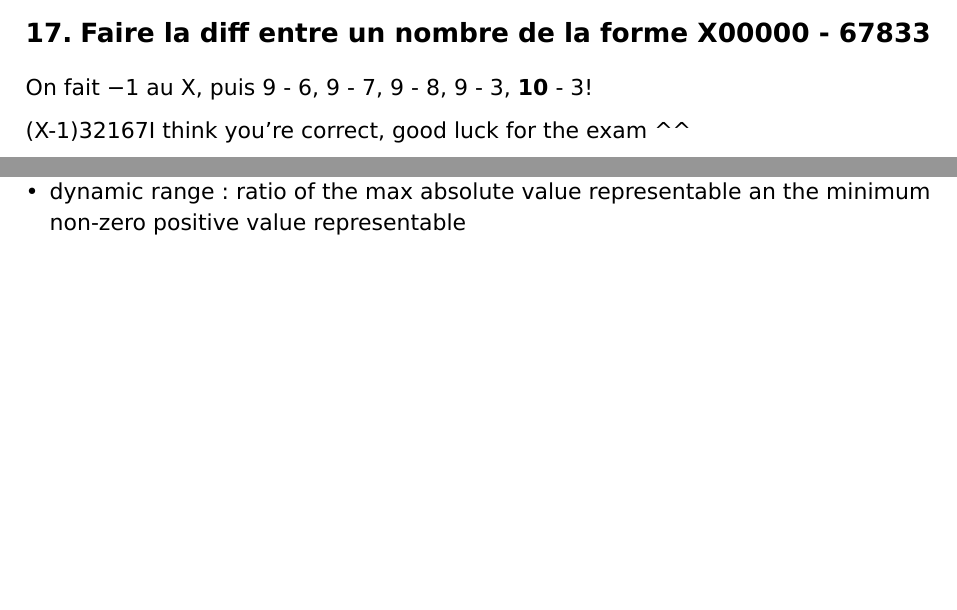
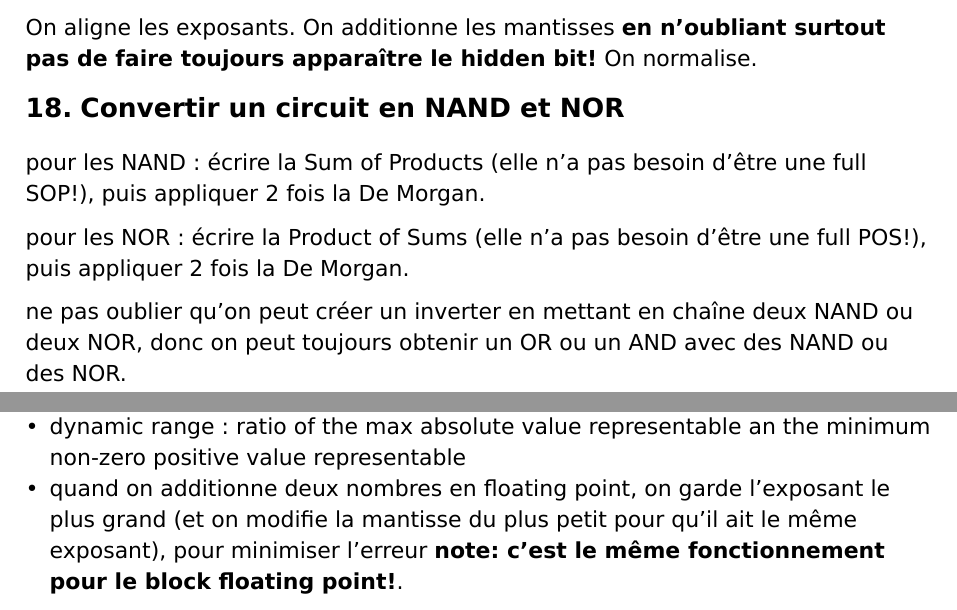
Before and after one commit to simon-epfl/notes-ba2-simon, a Typst document (fds/fds-tricks-1.typ): two parts of pages 7 and 8 of 8 before the commit and two parts of pages 8 and 9 of 9 after it, joined at a grey line, cut at the place of the change, the shorter picture padded with empty space. The pictures show the PDF file fds/fds-tricks-1.pdf that the author committed with the source.

Commit message:
fds: add new circuits

```diff
--- a/fds/fds-tricks-1.typ
+++ b/fds/fds-tricks-1.typ
@@ -139,11 +141,17 @@ $
 
 On écrit la mantisse avec un bit de plus. On ajoute +1. On prend le résultat tronqué.
 
-== Faire la diff entre un nombre de la forme X00000 - 67833
+== Addition/Soustraction en floating point
 
-On fait -1 au X, puis 9 - 6, 9 - 7, 9 - 8, 9 - 3, *10* - 3!
+On aligne les exposants. On additionne les mantisses *en n'oubliant surtout pas de faire toujours apparaître le hidden bit!* On normalise.
 
-(X-1)32167I think you're correct, good luck for the exam ^^
+== Convertir un circuit en NAND et NOR
+
+pour les NAND : écrire la Sum of Products (elle n'a pas besoin d'être une full SOP!), puis appliquer 2 fois la De Morgan.
+
+pour les NOR : écrire la Product of Sums (elle n'a pas besoin d'être une full POS!), puis appliquer 2 fois la De Morgan.
+
+ne pas oublier qu'on peut créer un inverter en mettant en chaîne deux NAND ou deux NOR, donc on peut toujours obtenir un OR ou un AND avec des NAND ou des NOR.
 
 #pagebreak()
 
@@ -162,3 +170,4 @@ On fait -1 au X, puis 9 - 6, 9 - 7, 9 - 8, 9 - 3, *10* - 3!
 - range : the difference between the most positive and the most negative number representable
 - accuracy : the magnitude of the maximum difference between a real value and its representation
 - dynamic range : ratio of the max absolute value representable an the minimum non-zero positive value representable
+- quand on additionne deux nombres en floating point, on garde l'exposant le plus grand (et on modifie la mantisse du plus petit pour qu'il ait le même exposant), pour minimiser l'erreur *note: c'est le même fonctionnement pour le block floating point!*.
```
Also changed, not shown: fds/fds-tricks-1.pdf, shs/qcm_corrige.pdf (added), fds/fds-tricks-1.typ (6 more changed lines), 2 other files.
